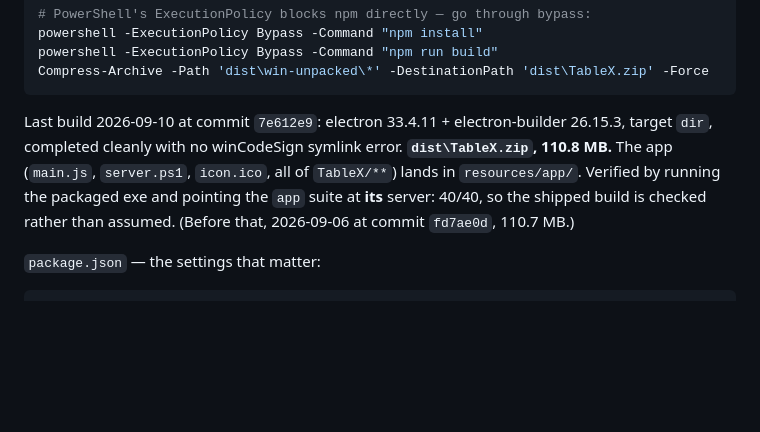
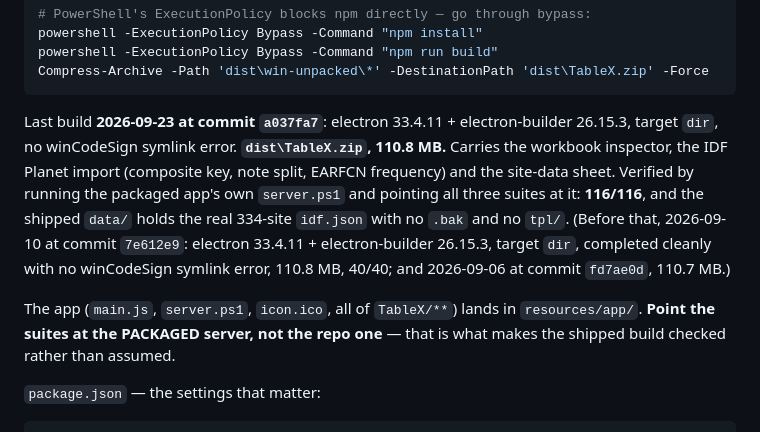
Before and after one commit to EladPin/TableX, a Markdown page: CLAUDE.md, the part around the change. Drawn GitHub-style; blank space fills up the shorter version.

Commit message:
docs: record the 2026-09-23 exe build
electron 33.4.11 + electron-builder 26.15.3, target dir, 110.8 MB, no
winCodeSign symlink error. Carries the workbook inspector, the IDF Planet
import (composite key, note split, EARFCN frequency) and the site-data
sheet.

Verified by running the packaged app's own server.ps1 and pointing all
three suites at it: 116/116. The shipped data/ holds the real 334-site
idf.json, with no .bak and no tpl/ — the two .gitignore negations did
their job. Scaffolding removed again, zip kept.

Co-Authored-By: Claude Opus 5 <noreply@anthropic.com>

````diff
--- a/CLAUDE.md
+++ b/CLAUDE.md
@@ -147,11 +147,17 @@ powershell -ExecutionPolicy Bypass -Command "npm run build"
 Compress-Archive -Path 'dist\win-unpacked\*' -DestinationPath 'dist\TableX.zip' -Force
 ```
 
-Last build 2026-09-10 at commit `7e612e9`: electron 33.4.11 + electron-builder 26.15.3, target `dir`, completed cleanly
-with no winCodeSign symlink error. **`dist\TableX.zip`, 110.8 MB.** The app (`main.js`,
-`server.ps1`, `icon.ico`, all of `TableX/**`) lands in `resources/app/`. Verified by running the
-packaged exe and pointing the `app` suite at **its** server: 40/40, so the shipped build is checked
-rather than assumed. (Before that, 2026-09-06 at commit `fd7ae0d`, 110.7 MB.)
+Last build **2026-09-23 at commit `a037fa7`**: electron 33.4.11 + electron-builder 26.15.3, target
+`dir`, no winCodeSign symlink error. **`dist\TableX.zip`, 110.8 MB.** Carries the workbook
+inspector, the IDF Planet import (composite key, note split, EARFCN frequency) and the site-data
+sheet. Verified by running the packaged app's own `server.ps1` and pointing all three suites at it:
+**116/116**, and the shipped `data/` holds the real 334-site `idf.json` with no `.bak` and no
+`tpl/`. (Before that, 2026-09-10 at commit `7e612e9`: electron 33.4.11 + electron-builder 26.15.3, target `dir`, completed cleanly
+with no winCodeSign symlink error, 110.8 MB, 40/40; and 2026-09-06 at commit `fd7ae0d`, 110.7 MB.)
+
+The app (`main.js`, `server.ps1`, `icon.ico`, all of `TableX/**`) lands in `resources/app/`.
+**Point the suites at the PACKAGED server, not the repo one** — that is what makes the shipped
+build checked rather than assumed.
 
 `package.json` — the settings that matter:
 
````
